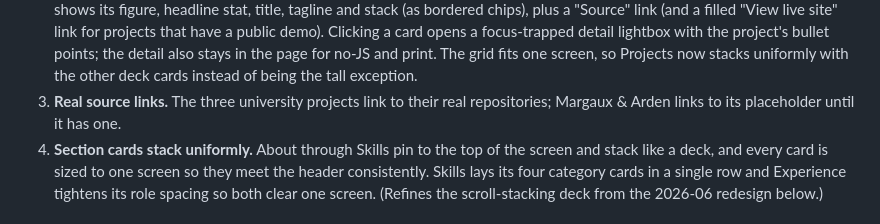
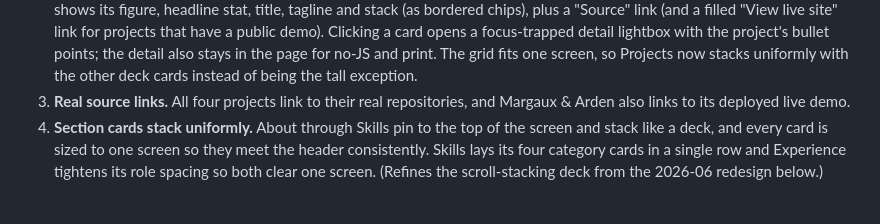
Before and after one commit to Pandabar8/portfoliov5, a Markdown page: ROADMAP.md, the part around the change. GitHub-like rendering.

Commit message:
Correct the roadmap note on Margaux's source link
Margaux & Arden now links to its real repository and live demo, so the
"links to its placeholder" line no longer holds.

```diff
--- a/ROADMAP.md
+++ b/ROADMAP.md
@@ -21,8 +21,8 @@ build plan below. Newest work first.
    the project's bullet points; the detail also stays in the page for no-JS
    and print. The grid fits one screen, so Projects now stacks uniformly with
    the other deck cards instead of being the tall exception.
-3. **Real source links.** The three university projects link to their real
-   repositories; Margaux & Arden links to its placeholder until it has one.
+3. **Real source links.** All four projects link to their real repositories,
+   and Margaux & Arden also links to its deployed live demo.
 4. **Section cards stack uniformly.** About through Skills pin to the top of
    the screen and stack like a deck, and every card is sized to one screen so
    they meet the header consistently. Skills lays its four category cards in a
```
